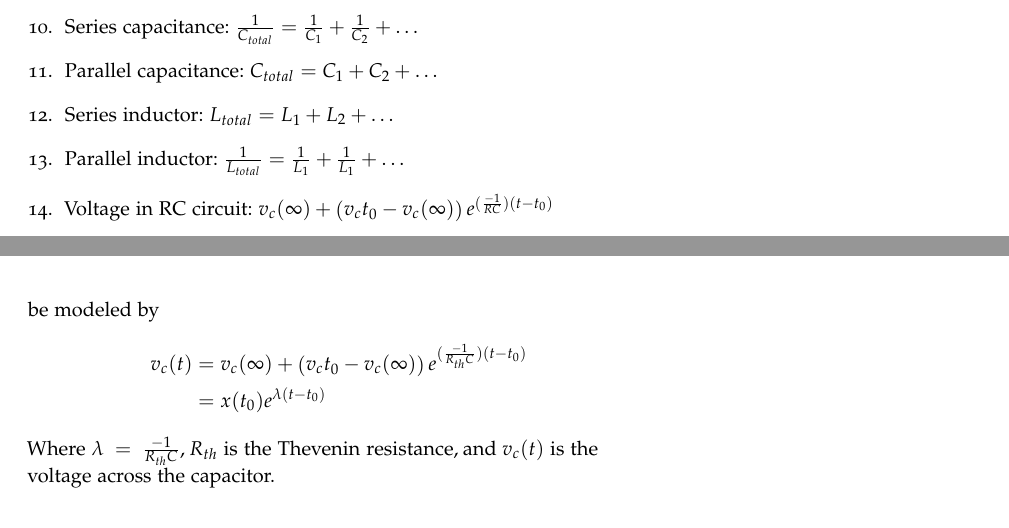
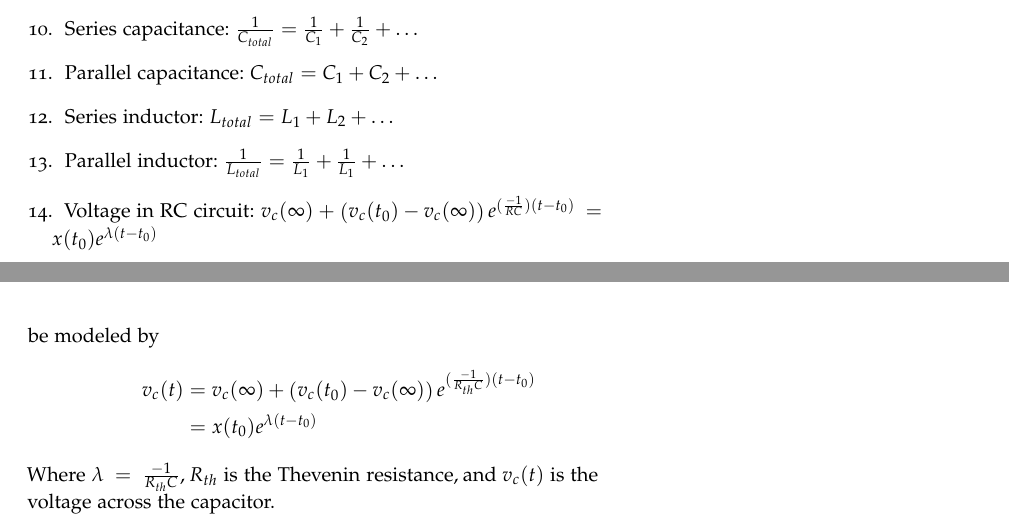
Before and after one commit to zkeulr/Notes, a LaTeX document (ECE20001Notes.tex): two parts of pages 2 and 21 of 21, joined at a grey line, cut so that both start at the same text. Compiled offline with pdfLaTeX.

Commit message:
some small tweaks

```diff
--- a/ECE20001Notes.tex
+++ b/ECE20001Notes.tex
@@ -92,7 +92,8 @@ for electrical and computer engineers as well as for engineers
     \item Parallel capacitance: $C_{total} = C_1 + C_2 + \dots$
     \item Series inductor: $L_{total} = L_1+L_2+\dots$
     \item Parallel inductor: $\frac{1}{L_{total}} = \frac{1}{L_1} + \frac{1}{L_1} + \dots$
-    \item Voltage in RC circuit: $v_c(\infty) +\left(v_c{t_0} - v_c(\infty)\right)e^{(\frac{-1}{RC})(t - t_0)}$
+    \item Voltage in RC circuit:
+    $v_c(\infty) +\left(v_c(t_0) - v_c(\infty)\right)e^{(\frac{-1}{RC})(t - t_0)} = x(t_0)e^{\lambda (t-t_0)}$
 \end{enumerate}
 
 \pagebreak
@@ -1136,7 +1137,7 @@ circuit analysis. Let's see an example with fig. \ref{fig:capvolt}.
 It can be shown (I apologize for not showing it) that this circuit
 can be modeled by
 \begin{align*}
-    v_c(t) &= v_c(\infty) +\left(v_c{t_0} - v_c(\infty)\right)e^{(\frac{-1}{R_{th}C})(t - t_0)} \\
+    v_c(t) &= v_c(\infty) +\left(v_c(t_0) - v_c(\infty)\right)e^{(\frac{-1}{R_{th}C})(t - t_0)} \\
     &= x(t_0)e^{\lambda (t-t_0)}
 \end{align*}
 Where $\lambda = \frac{-1}{R_{th}C}$, $R_{th}$ is the Thevenin resistance, and $v_c(t)$ is the
```
Also changed, not shown: PHYS27200Notes.tex (+1 -0 lines), ECE20001Notes.pdf, PHYS27200Notes.pdf.
